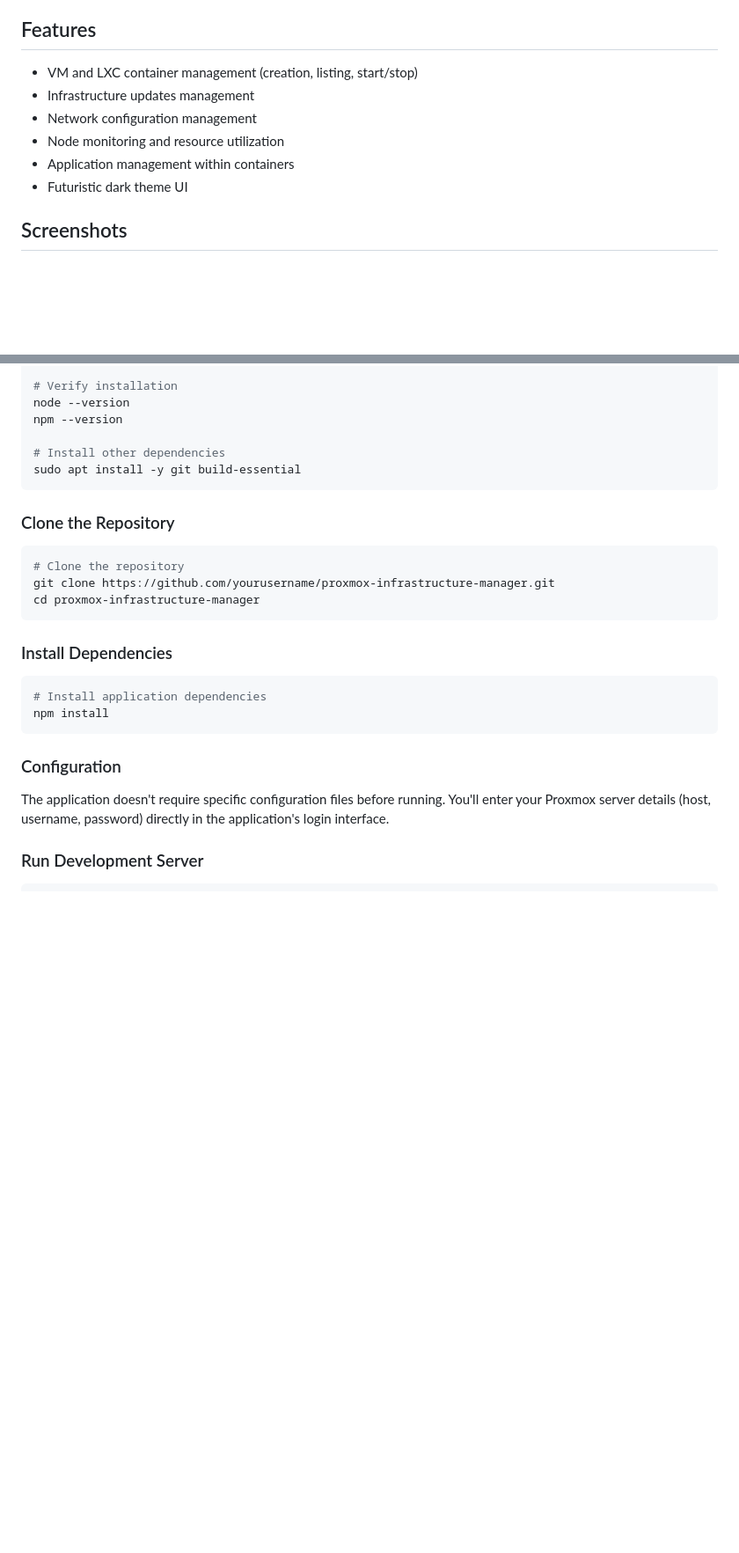
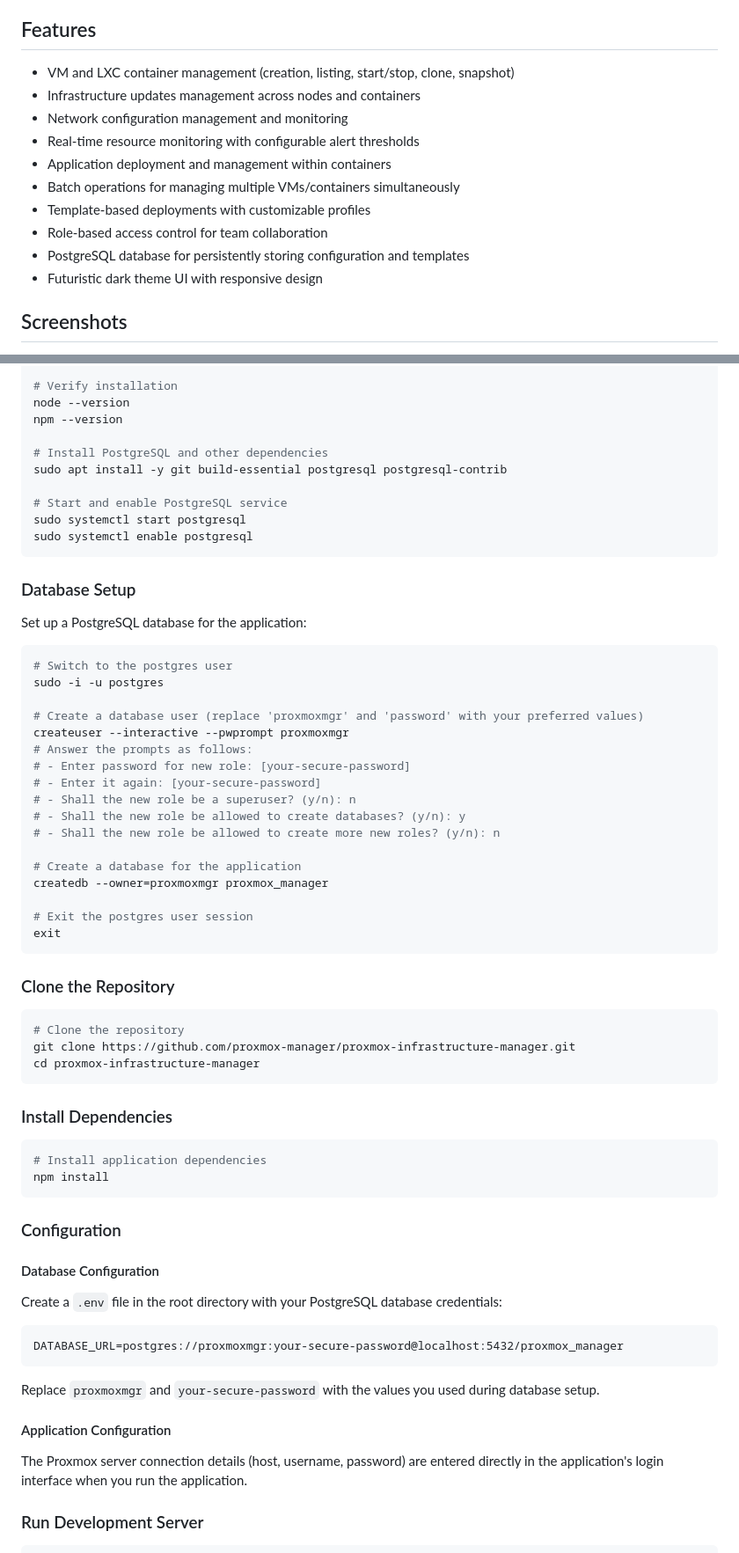
Before and after one commit to ionutasd7/ProxmoxMaster, a Markdown page: README.md, 2 parts joined by grey strips. Shown at 88% size. GitHub-like rendering; blank space fills up the shorter version.

Commit message:
Update documentation and add PostgreSQL database support.
Replit-Commit-Author: Agent
Replit-Commit-Session-Id: 2bd15c4e-8bb6-43f2-b901-3a706ce3eee8
Replit-Commit-Screenshot-Url: https://storage.googleapis.com/screenshot-production-us-central1/577ae61e-14a2-4fc7-af65-707a8157a63d/db6a3c83-851b-449b-9202-d6c7136755dc.jpg

````diff
--- a/README.md
+++ b/README.md
@@ -4,12 +4,16 @@ A comprehensive desktop application for managing Proxmox infrastructure with VM/
 
 ## Features
 
-- VM and LXC container management (creation, listing, start/stop)
-- Infrastructure updates management
-- Network configuration management
-- Node monitoring and resource utilization
-- Application management within containers
-- Futuristic dark theme UI
+- VM and LXC container management (creation, listing, start/stop, clone, snapshot)
+- Infrastructure updates management across nodes and containers
+- Network configuration management and monitoring
+- Real-time resource monitoring with configurable alert thresholds
+- Application deployment and management within containers
+- Batch operations for managing multiple VMs/containers simultaneously
+- Template-based deployments with customizable profiles
+- Role-based access control for team collaboration
+- PostgreSQL database for persistently storing configuration and templates
+- Futuristic dark theme UI with responsive design
 
 ## Screenshots
 
@@ -40,15 +44,43 @@ sudo apt install -y nodejs
 node --version
 npm --version
 
-# Install other dependencies
-sudo apt install -y git build-essential
+# Install PostgreSQL and other dependencies
+sudo apt install -y git build-essential postgresql postgresql-contrib
+
+# Start and enable PostgreSQL service
+sudo systemctl start postgresql
+sudo systemctl enable postgresql
+```
+
+### Database Setup
+
+Set up a PostgreSQL database for the application:
+
+```bash
+# Switch to the postgres user
+sudo -i -u postgres
+
+# Create a database user (replace 'proxmoxmgr' and 'password' with your preferred values)
+createuser --interactive --pwprompt proxmoxmgr
+# Answer the prompts as follows:
+# - Enter password for new role: [your-secure-password]
+# - Enter it again: [your-secure-password]
+# - Shall the new role be a superuser? (y/n): n
+# - Shall the new role be allowed to create databases? (y/n): y
+# - Shall the new role be allowed to create more new roles? (y/n): n
+
+# Create a database for the application
+createdb --owner=proxmoxmgr proxmox_manager
+
+# Exit the postgres user session
+exit
 ```
 
 ### Clone the Repository
 
 ```bash
 # Clone the repository
-git clone https://github.com/yourusername/proxmox-infrastructure-manager.git
+git clone https://github.com/proxmox-manager/proxmox-infrastructure-manager.git
 cd proxmox-infrastructure-manager
 ```
 
@@ -61,7 +93,19 @@ npm install
 
 ### Configuration
 
-The application doesn't require specific configuration files before running. You'll enter your Proxmox server details (host, username, password) directly in the application's login interface.
+#### Database Configuration
+
+Create a `.env` file in the root directory with your PostgreSQL database credentials:
+
+```
+DATABASE_URL=postgres://proxmoxmgr:your-secure-password@localhost:5432/proxmox_manager
+```
+
+Replace `proxmoxmgr` and `your-secure-password` with the values you used during database setup.
+
+#### Application Configuration
+
+The Proxmox server connection details (host, username, password) are entered directly in the application's login interface when you run the application.
 
 ### Run Development Server
 
````
Also changed, not shown: other parts of README.md (+2 -0 lines), DEPLOYMENT_GUIDE.md (+5 -5 lines).
